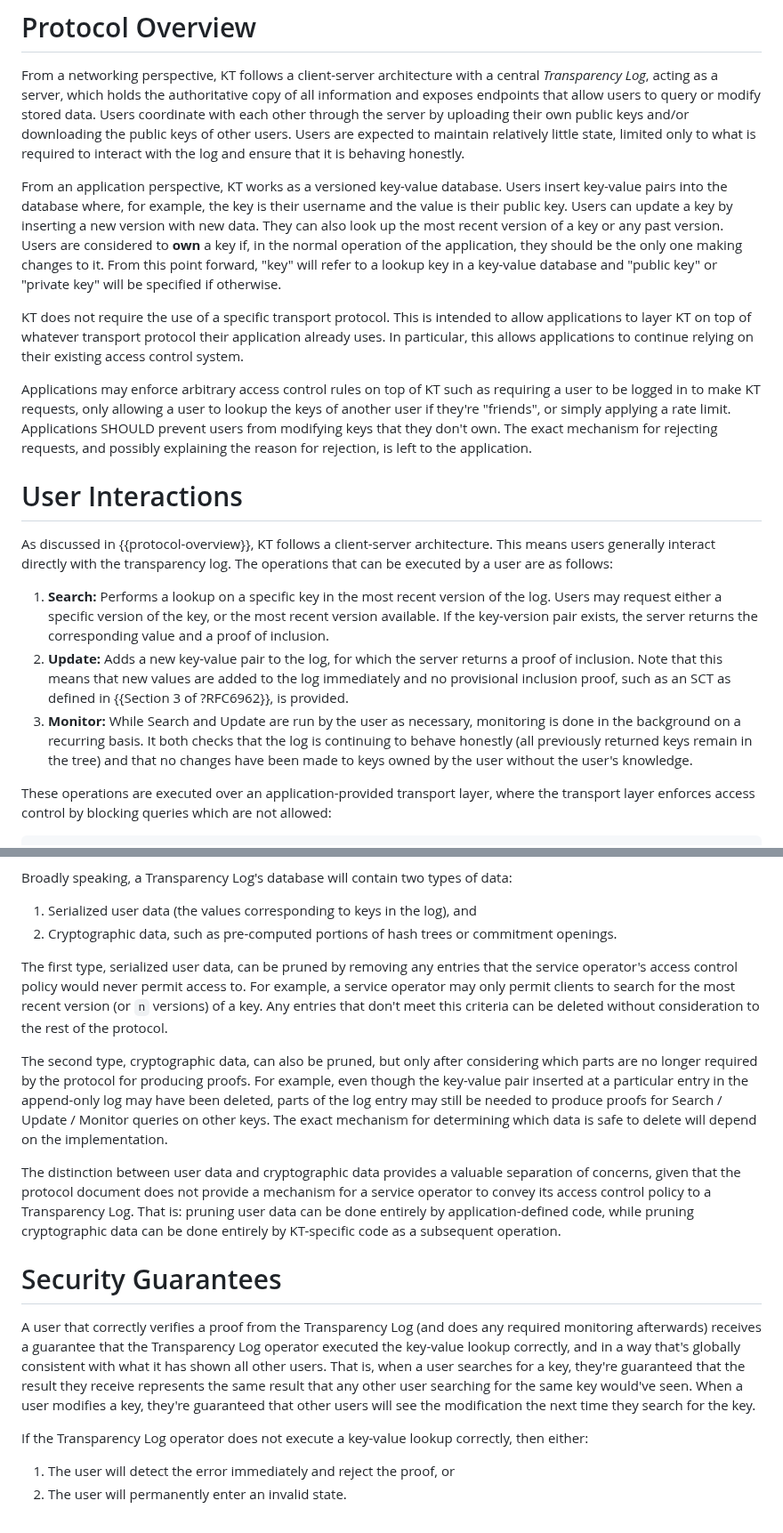
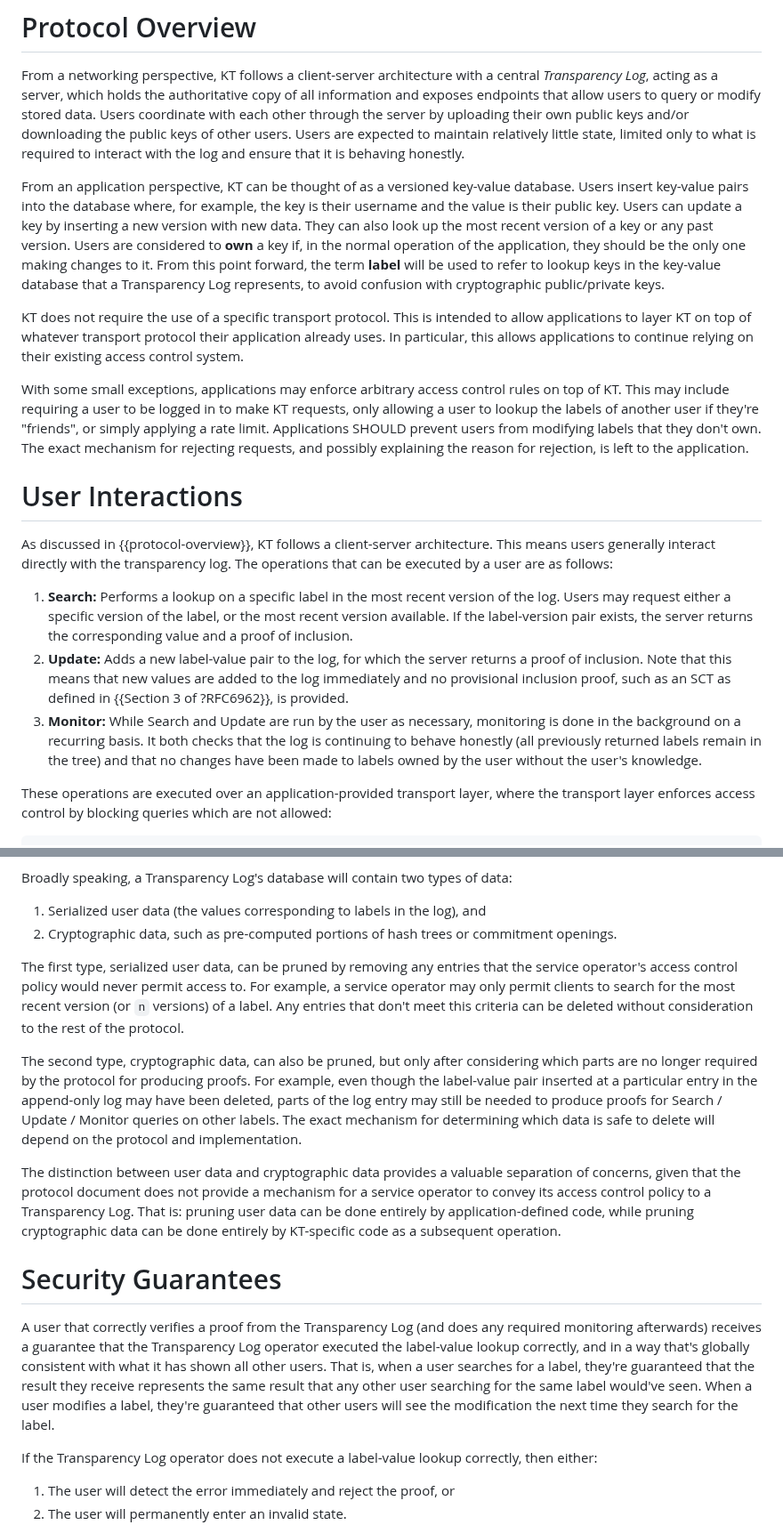
Before and after one commit to ietf-wg-keytrans/draft-arch, a Markdown page: draft-ietf-keytrans-architecture.md, 2 parts joined by grey strips. Shown at 89% size. Rendered like a GitHub page.

```diff
--- a/draft-ietf-keytrans-architecture.md
+++ b/draft-ietf-keytrans-architecture.md
@@ -135,25 +135,25 @@ users. Users are expected to maintain relatively little state, limited only
 to what is required to interact with the log and ensure that it is behaving
 honestly.
 
-From an application perspective, KT works as a versioned key-value database.
-Users insert key-value pairs into the database where, for example, the key is
-their username and the value is their public key. Users can update a key by
-inserting a new version with new data. They can also look up the most recent
+From an application perspective, KT can be thought of as a versioned key-value
+database. Users insert key-value pairs into the database where, for example, the
+key is their username and the value is their public key. Users can update a key
+by inserting a new version with new data. They can also look up the most recent
 version of a key or any past version. Users are considered to **own** a key if,
 in the normal operation of the application, they should be the only one making
-changes to it. From this point forward, "key" will refer to a lookup key in a
-key-value database and "public key" or "private key" will be specified if
-otherwise.
+changes to it. From this point forward, the term **label** will be used to refer
+to lookup keys in the key-value database that a Transparency Log represents, to
+avoid confusion with cryptographic public/private keys.
 
 KT does not require the use of a specific transport protocol. This is intended
 to allow applications to layer KT on top of whatever transport protocol their
 application already uses. In particular, this allows applications to continue
 relying on their existing access control system.
 
-Applications may enforce arbitrary access control rules on top of KT such as
-requiring a user to be logged in to make KT requests, only allowing a user to
-lookup the keys of another user if they're "friends", or simply applying a rate
-limit. Applications SHOULD prevent users from modifying keys that they don't
+With some small exceptions, applications may enforce arbitrary access control rules on top of KT.
+This may include requiring a user to be logged in to make KT requests, only allowing a user to
+lookup the labels of another user if they're "friends", or simply applying a rate
+limit. Applications SHOULD prevent users from modifying labels that they don't
 own. The exact mechanism for rejecting requests, and possibly explaining the
 reason for rejection, is left to the application.
 
@@ -163,17 +163,17 @@ As discussed in {{protocol-overview}}, KT follows a client-server architecture.
 This means users generally interact directly with the transparency log. The
 operations that can be executed by a user are as follows:
 
-1. **Search:** Performs a lookup on a specific key in the most recent version of
-   the log. Users may request either a specific version of the key, or the
-   most recent version available. If the key-version pair exists, the server
+1. **Search:** Performs a lookup on a specific label in the most recent version of
+   the log. Users may request either a specific version of the label, or the
+   most recent version available. If the label-version pair exists, the server
    returns the corresponding value and a proof of inclusion.
-2. **Update:** Adds a new key-value pair to the log, for which the server
+2. **Update:** Adds a new label-value pair to the log, for which the server
    returns a proof of inclusion. Note that this means that new values are added
    to the log immediately and no provisional inclusion proof, such as an SCT as defined in {{Section 3 of ?RFC6962}}, is provided.
 3. **Monitor:** While Search and Update are run by the user as necessary,
    monitoring is done in the background on a recurring basis. It both checks
-   that the log is continuing to behave honestly (all previously returned keys
-   remain in the tree) and that no changes have been made to keys owned by the
+   that the log is continuing to behave honestly (all previously returned labels
+   remain in the tree) and that no changes have been made to labels owned by the
    user without the user's knowledge.
 
 These operations are executed over an application-provided transport layer,
@@ -572,23 +572,23 @@ required by the communication service.
 
 Broadly speaking, a Transparency Log's database will contain two types of data:
 
-1. Serialized user data (the values corresponding to keys in the log), and
+1. Serialized user data (the values corresponding to labels in the log), and
 2. Cryptographic data, such as pre-computed portions of hash trees or commitment
    openings.
 
 The first type, serialized user data, can be pruned by removing any entries that
 the service operator's access control policy would never permit access to. For
 example, a service operator may only permit clients to search for the most
-recent version (or `n` versions) of a key. Any entries that don't meet this
+recent version (or `n` versions) of a label. Any entries that don't meet this
 criteria can be deleted without consideration to the rest of the protocol.
 
 The second type, cryptographic data, can also be pruned, but only after
 considering which parts are no longer required by the protocol for producing
-proofs. For example, even though the key-value pair inserted at a particular
+proofs. For example, even though the label-value pair inserted at a particular
 entry in the append-only log may have been deleted, parts of the log entry may
 still be needed to produce proofs for Search / Update / Monitor queries on other
-keys. The exact mechanism for determining which data is safe to delete will
-depend on the implementation.
+labels. The exact mechanism for determining which data is safe to delete will
+depend on the protocol and implementation.
 
 The distinction between user data and cryptographic data provides a valuable
 separation of concerns, given that the protocol document does not provide a
@@ -602,14 +602,14 @@ by KT-specific code as a subsequent operation.
 
 A user that correctly verifies a proof from the Transparency Log (and does any
 required monitoring afterwards) receives a guarantee that the Transparency Log
-operator executed the key-value lookup correctly, and in a way that's globally
+operator executed the label-value lookup correctly, and in a way that's globally
 consistent with what it has shown all other users. That is, when a user searches
-for a key, they're guaranteed that the result they receive represents the same
-result that any other user searching for the same key would've seen. When a user
-modifies a key, they're guaranteed that other users will see the modification
-the next time they search for the key.
+for a label, they're guaranteed that the result they receive represents the same
+result that any other user searching for the same label would've seen. When a user
+modifies a label, they're guaranteed that other users will see the modification
+the next time they search for the label.
 
-If the Transparency Log operator does not execute a key-value lookup correctly,
+If the Transparency Log operator does not execute a label-value lookup correctly,
 then either:
 
 1. The user will detect the error immediately and reject the proof, or
```
Also changed, not shown: other parts of draft-ietf-keytrans-architecture.md (+79 -77 lines).
